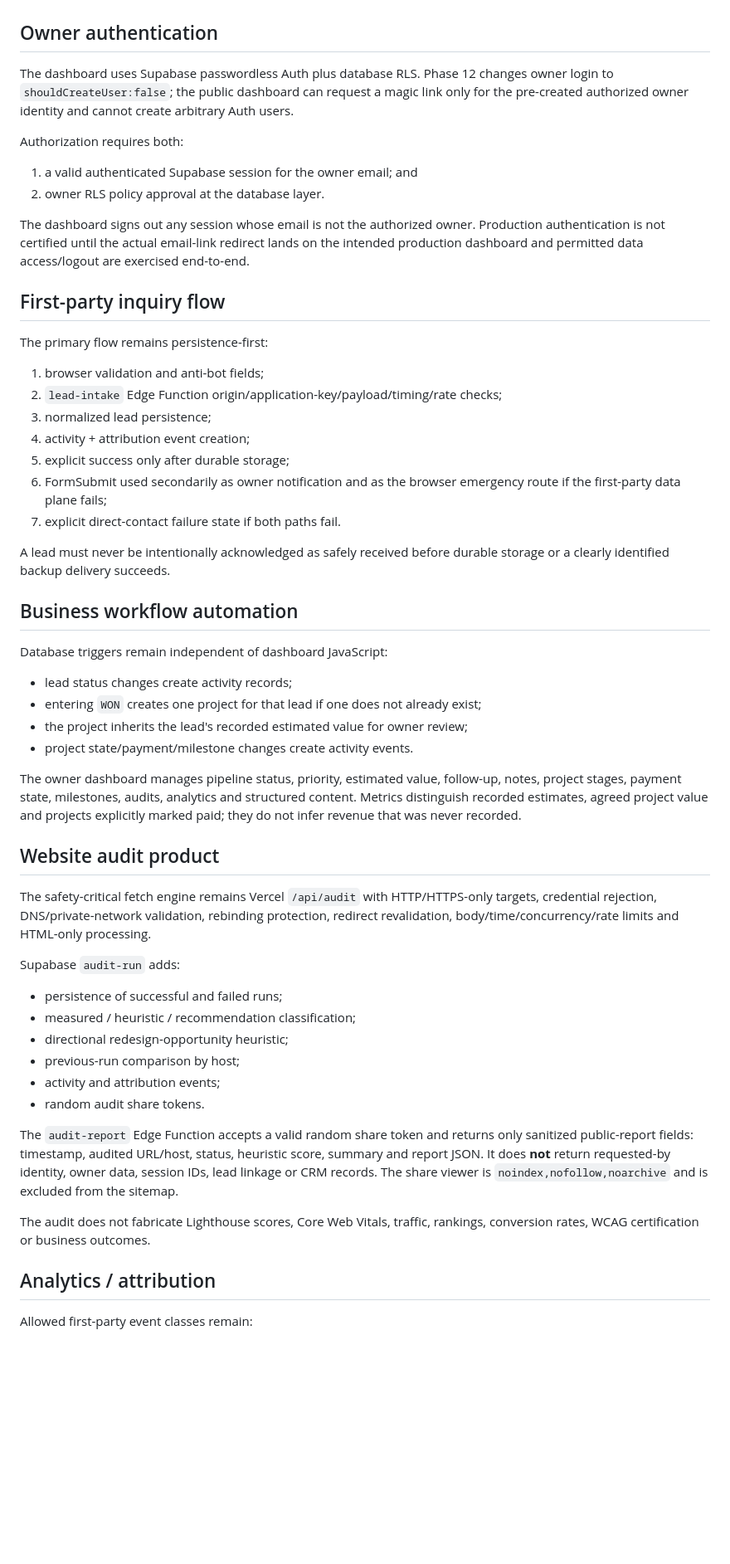
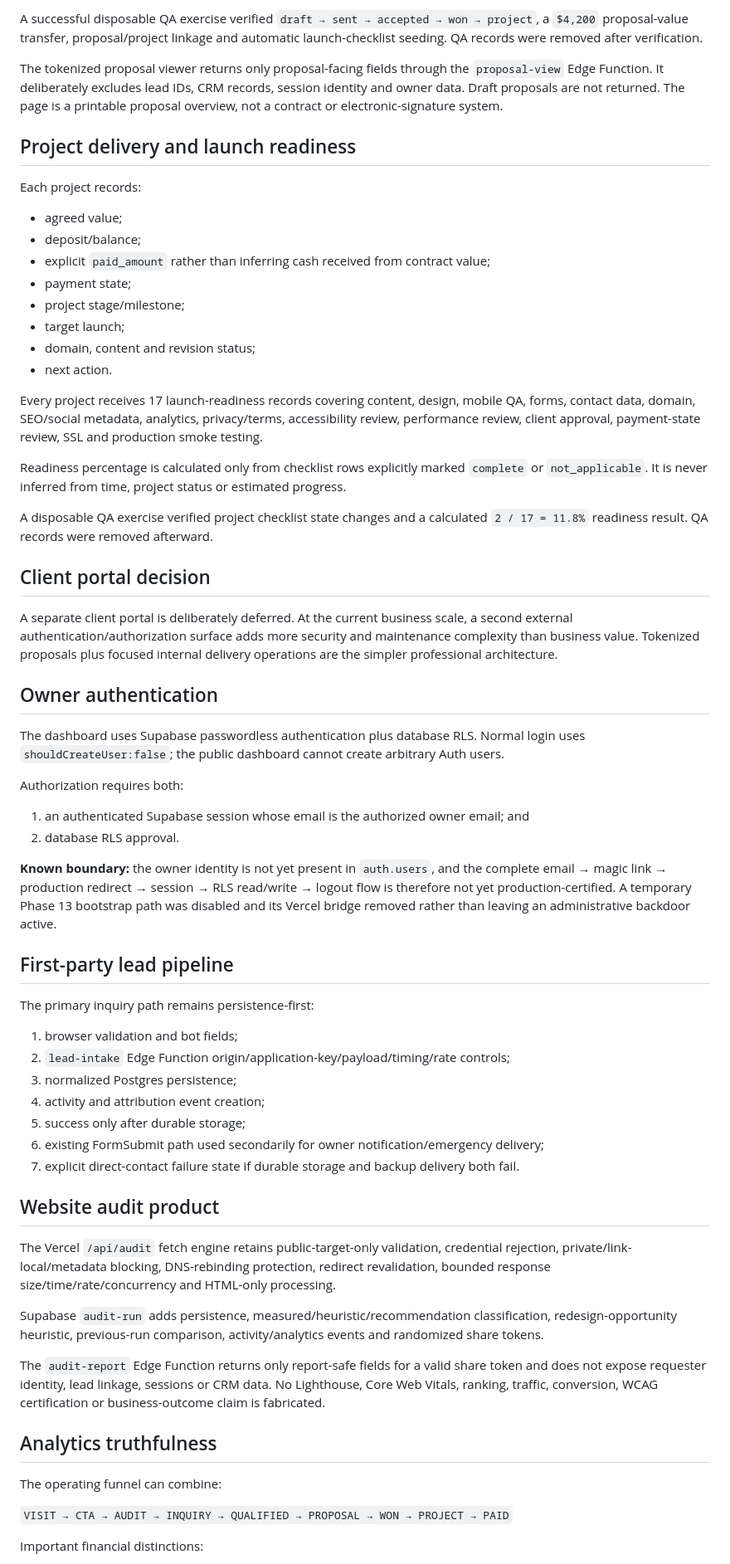
Before and after one commit to nikbone1998/-bonebrake-complete-site, a Markdown page: OPERATIONS.md, the part around one of its changes. Shown at 83% size. GitHub-like rendering; blank space fills up the shorter version.

```diff
--- a/OPERATIONS.md
+++ b/OPERATIONS.md
@@ -42,58 +57,66 @@ Operational tables use RLS. Anonymous operational CRUD is revoked. Owner policie
+A successful disposable QA exercise verified `draft → sent → accepted → won → project`, a `$4,200` proposal-value transfer, proposal/project linkage and automatic launch-checklist seeding. QA records were removed after verification.
+
+The tokenized proposal viewer returns only proposal-facing fields through the `proposal-view` Edge Function. It deliberately excludes lead IDs, CRM records, session identity and owner data. Draft proposals are not returned. The page is a printable proposal overview, not a contract or electronic-signature system.
+
+## Project delivery and launch readiness
+
+Each project records:
+
+- agreed value;
+- deposit/balance;
+- explicit `paid_amount` rather than inferring cash received from contract value;
+- payment state;
+- project stage/milestone;
+- target launch;
+- domain, content and revision status;
+- next action.
+
+Every project receives 17 launch-readiness records covering content, design, mobile QA, forms, contact data, domain, SEO/social metadata, analytics, privacy/terms, accessibility review, performance review, client approval, payment-state review, SSL and production smoke testing.
+
+Readiness percentage is calculated only from checklist rows explicitly marked `complete` or `not_applicable`. It is never inferred from time, project status or estimated progress.
+
+A disposable QA exercise verified project checklist state changes and a calculated `2 / 17 = 11.8%` readiness result. QA records were removed afterward.
+
+## Client portal decision
+
+A separate client portal is deliberately deferred. At the current business scale, a second external authentication/authorization surface adds more security and maintenance complexity than business value. Tokenized proposals plus focused internal delivery operations are the simpler professional architecture.
 
 ## Owner authentication
 
-The dashboard uses Supabase passwordless Auth plus database RLS. Phase 12 changes owner login to `shouldCreateUser:false`; the public dashboard can request a magic link only for the pre-created authorized owner identity and cannot create arbitrary Auth users.
+The dashboard uses Supabase passwordless authentication plus database RLS. Normal login uses `shouldCreateUser:false`; the public dashboard cannot create arbitrary Auth users.
 
 Authorization requires both:
 
-1. a valid authenticated Supabase session for the owner email; and
-2. owner RLS policy approval at the database layer.
+1. an authenticated Supabase session whose email is the authorized owner email; and
+2. database RLS approval.
 
-The dashboard signs out any session whose email is not the authorized owner. Production authentication is not certified until the actual email-link redirect lands on the intended production dashboard and permitted data access/logout are exercised end-to-end.
+**Known boundary:** the owner identity is not yet present in `auth.users`, and the complete email → magic link → production redirect → session → RLS read/write → logout flow is therefore not yet production-certified. A temporary Phase 13 bootstrap path was disabled and its Vercel bridge removed rather than leaving an administrative backdoor active.
 
-## First-party inquiry flow
+## First-party lead pipeline
 
-The primary flow remains persistence-first:
+The primary inquiry path remains persistence-first:
 
-1. browser validation and anti-bot fields;
-2. `lead-intake` Edge Function origin/application-key/payload/timing/rate checks;
-3. normalized lead persistence;
-4. activity + attribution event creation;
-5. explicit success only after durable storage;
-6. FormSubmit used secondarily as owner notification and as the browser emergency route if the first-party data plane fails;
-7. explicit direct-contact failure state if both paths fail.
-
-A lead must never be intentionally acknowledged as safely received before durable storage or a clearly identified backup delivery succeeds.
-
-## Business workflow automation
-
-Database triggers remain independent of dashboard JavaScript:
-
-- lead status changes create activity records;
-- entering `WON` creates one project for that lead if one does not already exist;
-- the project inherits the lead's recorded estimated value for owner review;
-- project state/payment/milestone changes create activity events.
-
-The owner dashboard manages pipeline status, priority, estimated value, follow-up, notes, project stages, payment state, milestones, audits, analytics and structured content. Metrics distinguish recorded estimates, agreed project value and projects explicitly marked paid; they do not infer revenue that was never recorded.
+1. browser validation and bot fields;
+2. `lead-intake` Edge Function origin/application-key/payload/timing/rate controls;
+3. normalized Postgres persistence;
+4. activity and attribution event creation;
+5. success only after durable storage;
+6. existing FormSubmit path used secondarily for owner notification/emergency delivery;
+7. explicit direct-contact failure state if durable storage and backup delivery both fail.
 
 ## Website audit product
 
-The safety-critical fetch engine remains Vercel `/api/audit` with HTTP/HTTPS-only targets, credential rejection, DNS/private-network validation, rebinding protection, redirect revalidation, body/time/concurrency/rate limits and HTML-only processing.
+The Vercel `/api/audit` fetch engine retains public-target-only validation, credential rejection, private/link-local/metadata blocking, DNS-rebinding protection, redirect revalidation, bounded response size/time/rate/concurrency and HTML-only processing.
 
-Supabase `audit-run` adds:
+Supabase `audit-run` adds persistence, measured/heuristic/recommendation classification, redesign-opportunity heuristic, previous-run comparison, activity/analytics events and randomized share tokens.
 
-- persistence of successful and failed runs;
-- measured / heuristic / recommendation classification;
-- directional redesign-opportunity heuristic;
-- previous-run comparison by host;
-- activity and attribution events;
-- random audit share tokens.
+The `audit-report` Edge Function returns only report-safe fields for a valid share token and does not expose requester identity, lead linkage, sessions or CRM data. No Lighthouse, Core Web Vitals, ranking, traffic, conversion, WCAG certification or business-outcome claim is fabricated.
 
-The `audit-report` Edge Function accepts a valid random share token and returns only sanitized public-report fields: timestamp, audited URL/host, status, heuristic score, summary and report JSON. It does **not** return requested-by identity, owner data, session IDs, lead linkage or CRM records. The share viewer is `noindex,nofollow,noarchive` and is excluded from the sitemap.
+## Analytics truthfulness
 
-The audit does not fabricate Lighthouse scores, Core Web Vitals, traffic, rankings, conversion rates, WCAG certification or business outcomes.
+The operating funnel can combine:
 
-## Analytics / attribution
+`VISIT → CTA → AUDIT → INQUIRY → QUALIFIED → PROPOSAL → WON → PROJECT → PAID`
 
-Allowed first-party event classes remain:
+Important financial distinctions:
 
```
Also changed, not shown: other parts of OPERATIONS.md (+103 -86 lines).
